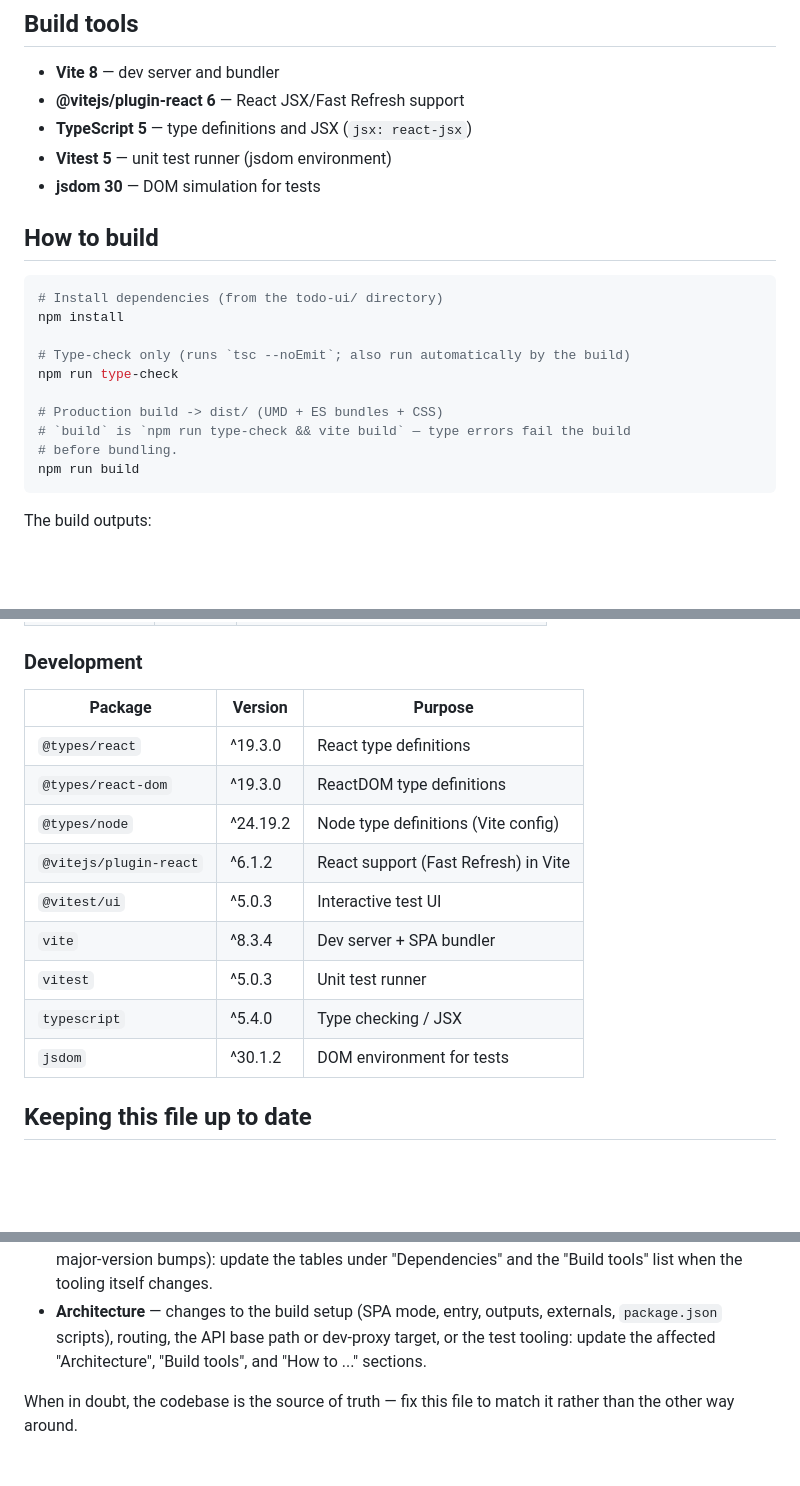
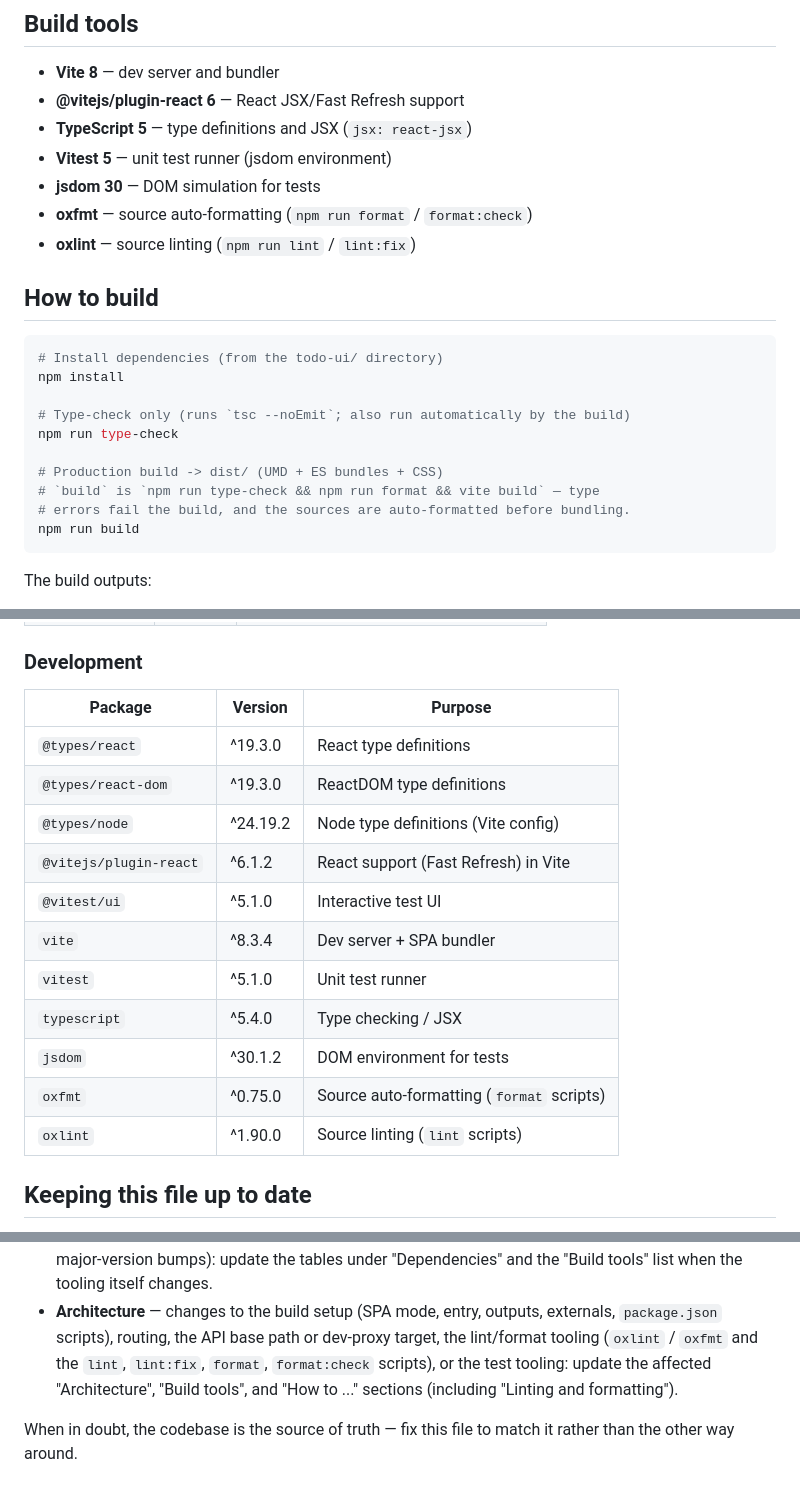
Before and after one commit to awatry/todo, a Markdown page: todo-ui/AGENTS.md, 3 parts joined by grey strips. Rendered like a GitHub page; blank space fills up the shorter version.

````diff
--- a/todo-ui/AGENTS.md
+++ b/todo-ui/AGENTS.md
@@ -71,6 +71,8 @@ The UI is a thin client for the `todo` backend:
 - **TypeScript 5** — type definitions and JSX (`jsx: react-jsx`)
 - **Vitest 5** — unit test runner (jsdom environment)
 - **jsdom 30** — DOM simulation for tests
+- **oxfmt** — source auto-formatting (`npm run format` / `format:check`)
+- **oxlint** — source linting (`npm run lint` / `lint:fix`)
 
 ## How to build
 
@@ -82,8 +84,8 @@ npm install
 npm run type-check
 
 # Production build -> dist/ (UMD + ES bundles + CSS)
-# `build` is `npm run type-check && vite build` — type errors fail the build
-# before bundling.
+# `build` is `npm run type-check && npm run format && vite build` — type
+# errors fail the build, and the sources are auto-formatted before bundling.
 npm run build
 ```
 
@@ -148,17 +181,19 @@ The test suite currently contains a single placeholder test in
 
 ### Development
 
-| Package                | Version  | Purpose                              |
-| ---------------------- | -------- | ------------------------------------ |
-| `@types/react`         | ^19.3.0  | React type definitions               |
-| `@types/react-dom`     | ^19.3.0  | ReactDOM type definitions            |
-| `@types/node`          | ^24.19.2 | Node type definitions (Vite config)  |
-| `@vitejs/plugin-react` | ^6.1.2   | React support (Fast Refresh) in Vite |
-| `@vitest/ui`           | ^5.0.3   | Interactive test UI                  |
-| `vite`                 | ^8.3.4   | Dev server + SPA bundler             |
-| `vitest`               | ^5.0.3   | Unit test runner                     |
-| `typescript`           | ^5.4.0   | Type checking / JSX                  |
-| `jsdom`                | ^30.1.2  | DOM environment for tests            |
+| Package                | Version  | Purpose                                   |
+| ---------------------- | -------- | ----------------------------------------- |
+| `@types/react`         | ^19.3.0  | React type definitions                    |
+| `@types/react-dom`     | ^19.3.0  | ReactDOM type definitions                 |
+| `@types/node`          | ^24.19.2 | Node type definitions (Vite config)       |
+| `@vitejs/plugin-react` | ^6.1.2   | React support (Fast Refresh) in Vite      |
+| `@vitest/ui`           | ^5.1.0   | Interactive test UI                       |
+| `vite`                 | ^8.3.4   | Dev server + SPA bundler                  |
+| `vitest`               | ^5.1.0   | Unit test runner                          |
+| `typescript`           | ^5.4.0   | Type checking / JSX                       |
+| `jsdom`                | ^30.1.2  | DOM environment for tests                 |
+| `oxfmt`                | ^0.75.0  | Source auto-formatting (`format` scripts) |
+| `oxlint`               | ^1.90.0  | Source linting (`lint` scripts)           |
 
 ## Keeping this file up to date
 
@@ -175,8 +210,10 @@ following must trigger an update to this file:
   "Dependencies" and the "Build tools" list when the tooling itself changes.
 - **Architecture** — changes to the build setup (SPA mode, entry,
   outputs, externals, `package.json` scripts), routing, the API base path or
-  dev-proxy target, or the test tooling: update the affected "Architecture",
-  "Build tools", and "How to ..." sections.
+  dev-proxy target, the lint/format tooling (`oxlint` / `oxfmt` and the
+  `lint`, `lint:fix`, `format`, `format:check` scripts), or the test tooling:
+  update the affected "Architecture", "Build tools", and "How to ..."
+  sections (including "Linting and formatting").
 
 When in doubt, the codebase is the source of truth — fix this file to match
 it rather than the other way around.
````
Also changed, not shown: other parts of todo-ui/AGENTS.md (+41 -4 lines).
